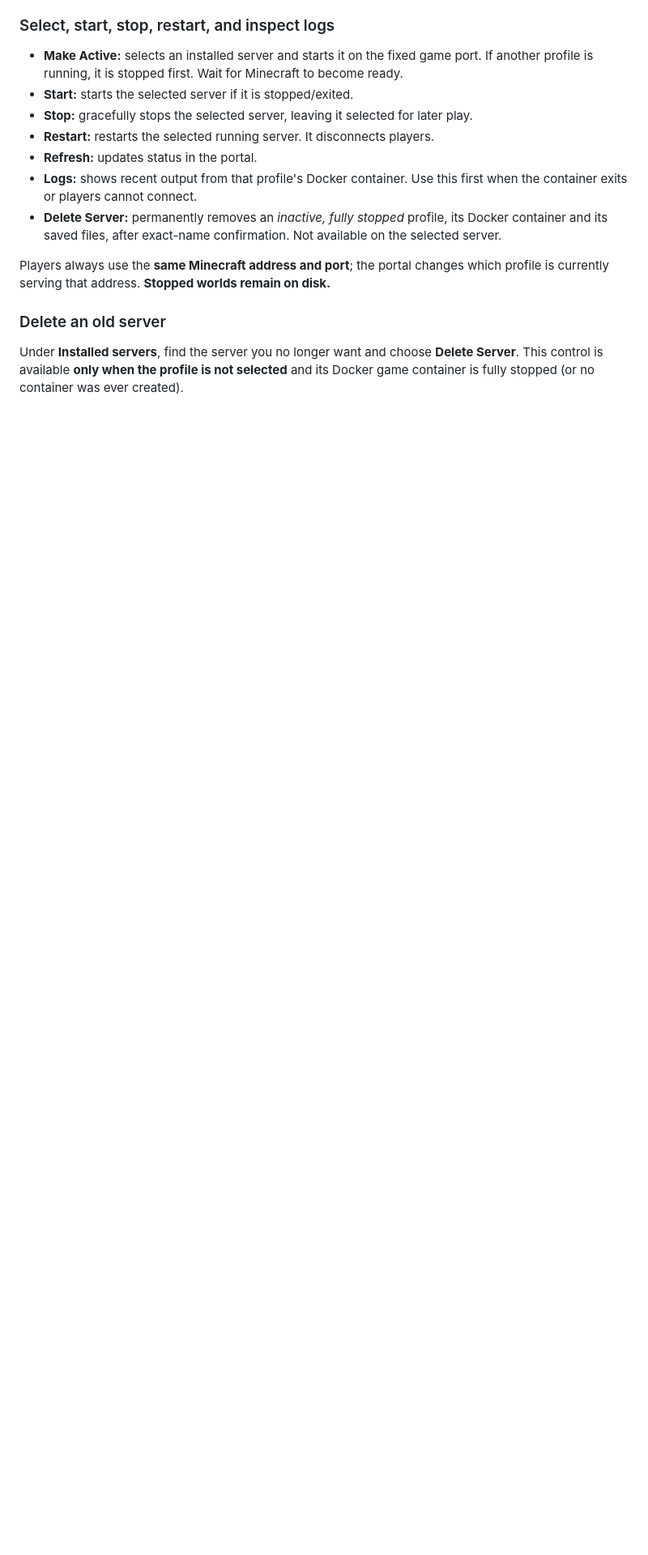
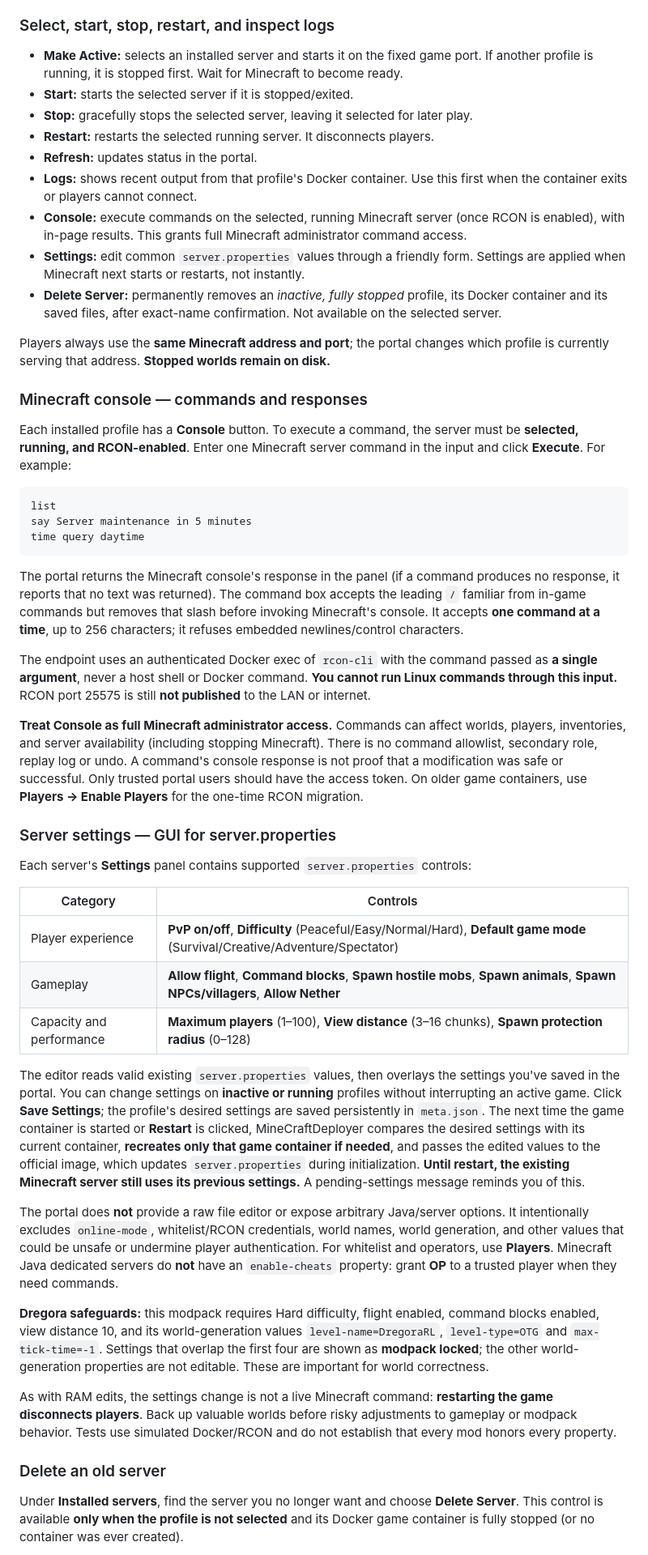
Before and after one commit to n0gr1p/MineCraftDeployer, a Markdown page: README.md, the part around one of its changes. Shown at 81% size. GitHub-like rendering; blank space fills up the shorter version.

Commit message:
docs: Minecraft console and safe guided server.properties settings with restart semantics

````diff
--- a/README.md
+++ b/README.md
@@ -230,9 +232,45 @@ This only downloads the image; it doesn't stop the existing Minecraft server. In
 - **Restart:** restarts the selected running server. It disconnects players.
 - **Refresh:** updates status in the portal.
 - **Logs:** shows recent output from that profile's Docker container. Use this first when the container exits or players cannot connect.
+- **Console:** execute commands on the selected, running Minecraft server (once RCON is enabled), with in-page results. This grants full Minecraft administrator command access.
+- **Settings:** edit common `server.properties` values through a friendly form. Settings are applied when Minecraft next starts or restarts, not instantly.
 - **Delete Server:** permanently removes an *inactive, fully stopped* profile, its Docker container and its saved files, after exact-name confirmation. Not available on the selected server.
 
 Players always use the **same Minecraft address and port**; the portal changes which profile is currently serving that address. **Stopped worlds remain on disk.**
+
+### Minecraft console — commands and responses
+
+Each installed profile has a **Console** button. To execute a command, the server must be **selected, running, and RCON-enabled**. Enter one Minecraft server command in the input and click **Execute**. For example:
+
+```text
+list
+say Server maintenance in 5 minutes
+time query daytime
+```
+
+The portal returns the Minecraft console's response in the panel (if a command produces no response, it reports that no text was returned). The command box accepts the leading `/` familiar from in-game commands but removes that slash before invoking Minecraft's console. It accepts **one command at a time**, up to 256 characters; it refuses embedded newlines/control characters.
+
+The endpoint uses an authenticated Docker exec of `rcon-cli` with the command passed as **a single argument**, never a host shell or Docker command. **You cannot run Linux commands through this input.** RCON port 25575 is still **not published** to the LAN or internet.
+
+**Treat Console as full Minecraft administrator access.** Commands can affect worlds, players, inventories, and server availability (including stopping Minecraft). There is no command allowlist, secondary role, replay log or undo. A command's console response is not proof that a modification was safe or successful. Only trusted portal users should have the access token. On older game containers, use **Players → Enable Players** for the one-time RCON migration.
+
+### Server settings — GUI for server.properties
+
+Each server's **Settings** panel contains supported `server.properties` controls:
+
+| Category | Controls |
+| --- | --- |
+| Player experience | **PvP on/off**, **Difficulty** (Peaceful/Easy/Normal/Hard), **Default game mode** (Survival/Creative/Adventure/Spectator) |
+| Gameplay | **Allow flight**, **Command blocks**, **Spawn hostile mobs**, **Spawn animals**, **Spawn NPCs/villagers**, **Allow Nether** |
+| Capacity and performance | **Maximum players** (1–100), **View distance** (3–16 chunks), **Spawn protection radius** (0–128) |
+
+The editor reads valid existing `server.properties` values, then overlays the settings you've saved in the portal. You can change settings on **inactive or running** profiles without interrupting an active game. Click **Save Settings**; the profile's desired settings are saved persistently in `meta.json`. The next time the game container is started or **Restart** is clicked, MineCraftDeployer compares the desired settings with its current container, **recreates only that game container if needed**, and passes the edited values to the official image, which updates `server.properties` during initialization. **Until restart, the existing Minecraft server still uses its previous settings.** A pending-settings message reminds you of this.
+
+The portal does **not** provide a raw file editor or expose arbitrary Java/server options. It intentionally excludes `online-mode`, whitelist/RCON credentials, world names, world generation, and other values that could be unsafe or undermine player authentication. For whitelist and operators, use **Players**. Minecraft Java dedicated servers do **not** have an `enable-cheats` property: grant **OP** to a trusted player when they need commands.
+
+**Dregora safeguards:** this modpack requires Hard difficulty, flight enabled, command blocks enabled, view distance 10, and its world-generation values `level-name=DregoraRL`, `level-type=OTG` and `max-tick-time=-1`. Settings that overlap the first four are shown as **modpack locked**; the other world-generation properties are not editable. These are important for world correctness.
+
+As with RAM edits, the settings change is not a live Minecraft command: **restarting the game disconnects players**. Back up valuable worlds before risky adjustments to gameplay or modpack behavior. Tests use simulated Docker/RCON and do not establish that every mod honors every property.
 
 ### Delete an old server
 
````
Also changed, not shown: other parts of README.md (+3 -1 lines).
